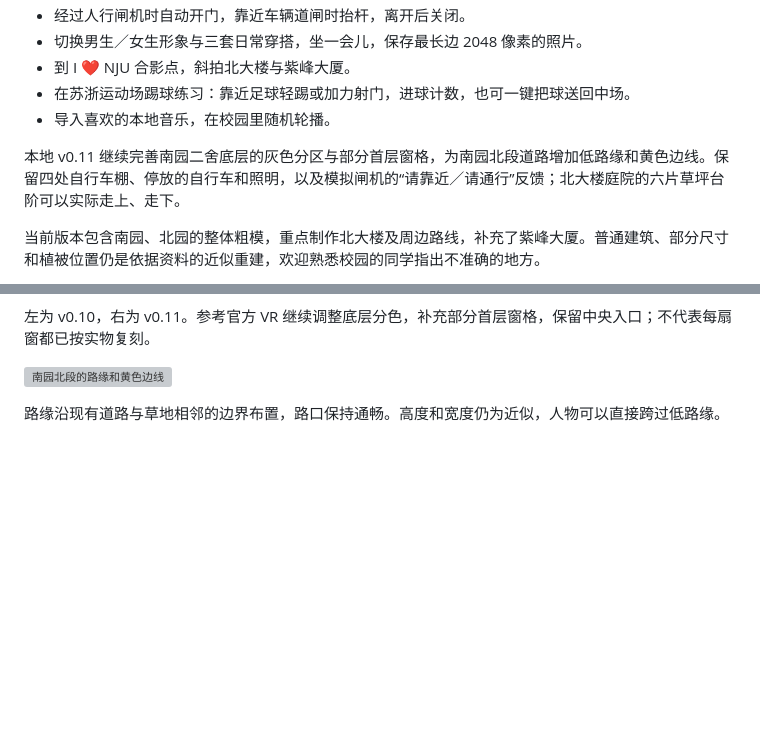
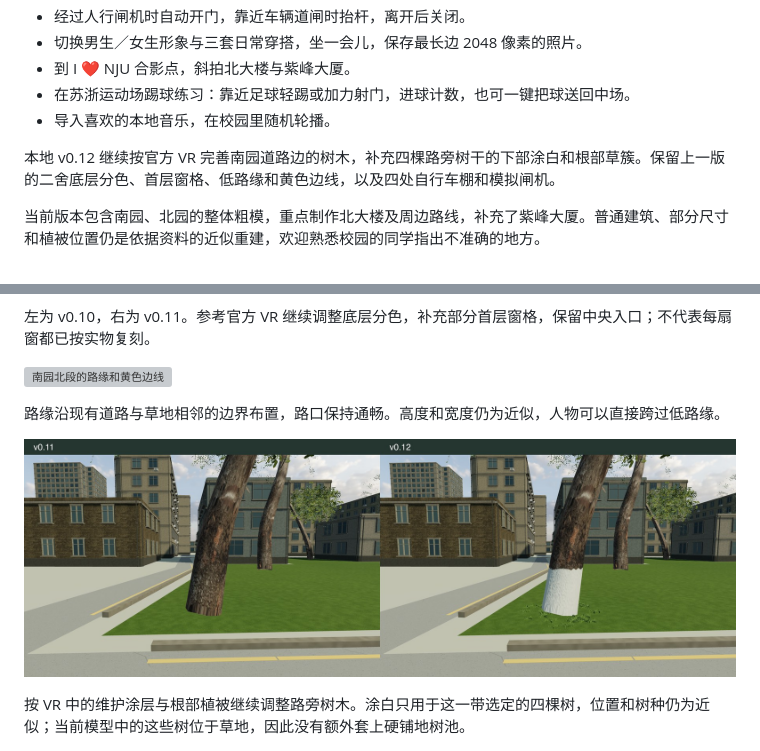
Before and after one commit to wang-jiahao/gulou, a Markdown page: README.md, 2 parts joined by grey strips. GitHub-like rendering; pictures changed too: docs/images/nanyuan-tree-comparison.jpg (added); folded sections open; blank space fills up the shorter version; grey boxes are pictures that could not be loaded.

Commit message:
Refine local Nanyuan roadside trees and grass texture edges

```diff
--- a/README.md
+++ b/README.md
@@ -31,7 +31,7 @@
 - 在苏浙运动场踢球练习：靠近足球轻踢或加力射门，进球计数，也可一键把球送回中场。
 - 导入喜欢的本地音乐，在校园里随机轮播。
 
-本地 v0.11 继续完善南园二舍底层的灰色分区与部分首层窗格，为南园北段道路增加低路缘和黄色边线。保留四处自行车棚、停放的自行车和照明，以及模拟闸机的“请靠近／请通行”反馈；北大楼庭院的六片草坪台阶可以实际走上、走下。
+本地 v0.12 继续按官方 VR 完善南园道路边的树木，补充四棵路旁树干的下部涂白和根部草簇。保留上一版的二舍底层分色、首层窗格、低路缘和黄色边线，以及四处自行车棚和模拟闸机。
 
 当前版本包含南园、北园的整体粗模，重点制作北大楼及周边路线，补充了紫峰大厦。普通建筑、部分尺寸和植被位置仍是依据资料的近似重建，欢迎熟悉校园的同学指出不准确的地方。
 
@@ -103,6 +103,10 @@
 ![南园北段的路缘和黄色边线](docs/images/nanyuan-road.png)
 
 路缘沿现有道路与草地相邻的边界布置，路口保持通畅。高度和宽度仍为近似，人物可以直接跨过低路缘。
+
+![南园路旁树木同机位对照](docs/images/nanyuan-tree-comparison.jpg)
+
+按 VR 中的维护涂层与根部植被继续调整路旁树木。涂白只用于这一带选定的四棵树，位置和树种仍为近似；当前模型中的这些树位于草地，因此没有额外套上硬铺地树池。
 
 ![南园二舍附近的自行车棚](docs/images/dormitory-cycle-shelter.png)
 
```
Also changed, not shown: docs/asset_sources.md (+6 -0 lines), public/assets/textures/grass-tuft.png, 8 other files.
